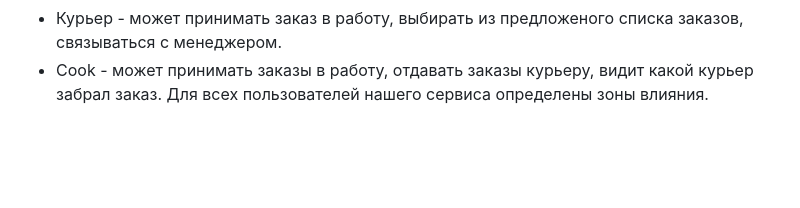
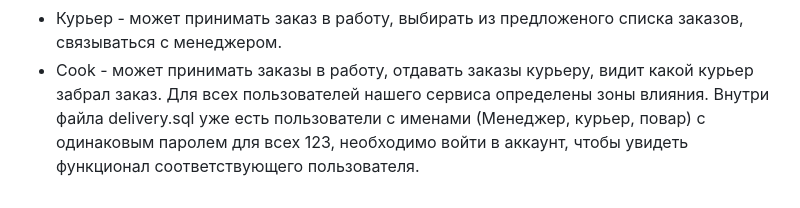
Before and after one commit to Uniqdly/YandexFood, a Markdown page: README.md, the part around the change. Drawn GitHub-style; blank space fills up the shorter version.

Commit message:
Добавил инфу о пароле

```diff
--- a/README.md
+++ b/README.md
@@ -41,3 +41,4 @@
 * Курьер - может принимать заказ в работу, выбирать из предложеного списка заказов, связываться с менеджером.
 * Cook - может принимать заказы в работу, отдавать заказы курьеру, видит какой курьер забрал заказ.
 Для всех пользователей нашего сервиса определены зоны влияния.
+Внутри файла delivery.sql уже есть пользователи с именами (Менеджер, курьер, повар) с одинаковым паролем для всех 123, необходимо войти в аккаунт, чтобы увидеть функционал соответствующего пользователя.
```
